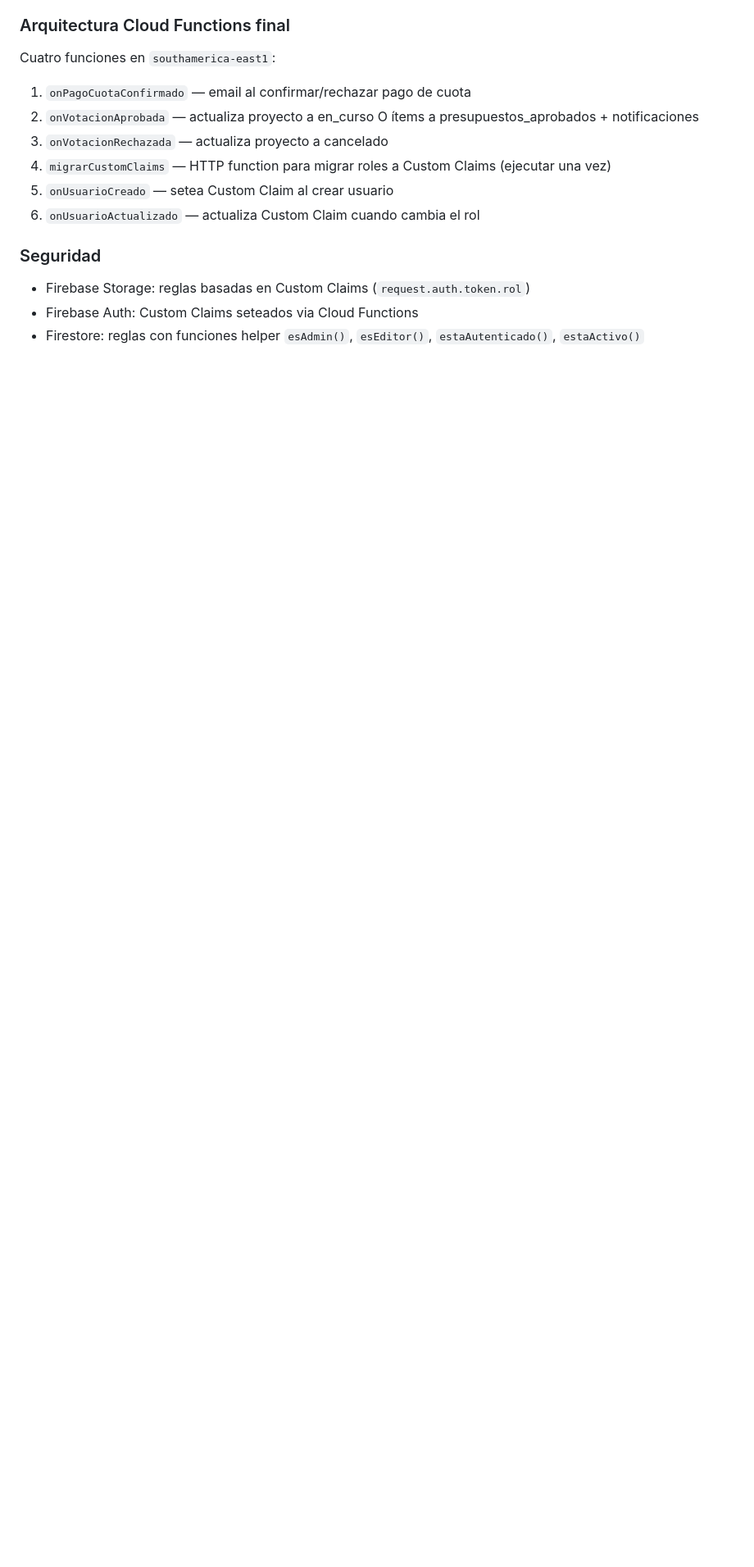
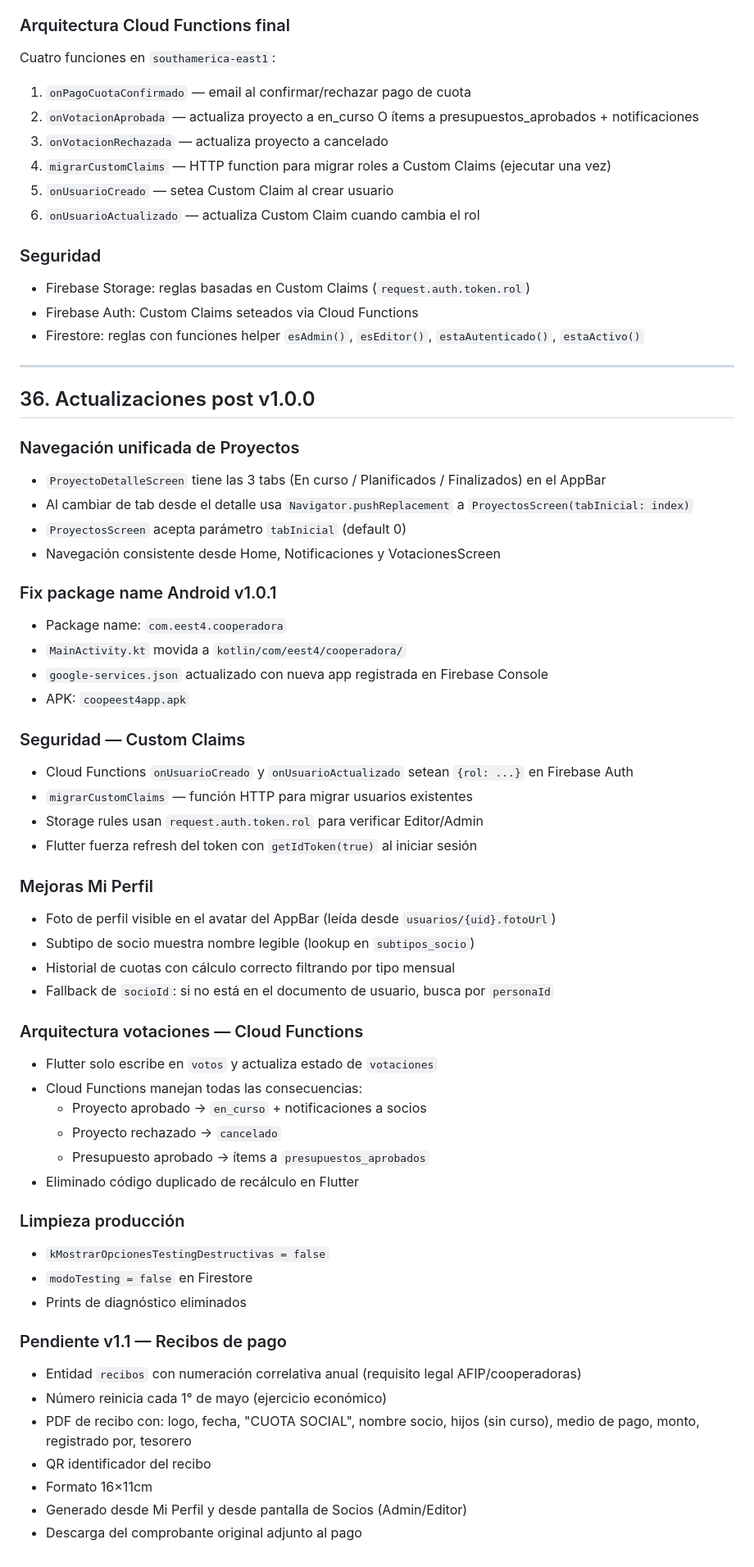
Before and after one commit to cooperadoraeest4app/cooperadora_app, a Markdown page: CONTEXT.md, the part around the change. Shown at 82% size. Drawn GitHub-style; blank space fills up the shorter version.

Commit message:
v1.0.1 — Tabs proyectos unificadas, fix Android package name, Custom Claims Storage, mejoras Mi Perfil

```diff
--- a/CONTEXT.md
+++ b/CONTEXT.md
@@ -1318,3 +1318,54 @@ Cuatro funciones en `southamerica-east1`:
 - Firebase Storage: reglas basadas en Custom Claims (`request.auth.token.rol`)
 - Firebase Auth: Custom Claims seteados via Cloud Functions
 - Firestore: reglas con funciones helper `esAdmin()`, `esEditor()`, `estaAutenticado()`, `estaActivo()`
+
+
+---
+
+## 36. Actualizaciones post v1.0.0
+
+### Navegación unificada de Proyectos
+- `ProyectoDetalleScreen` tiene las 3 tabs (En curso / Planificados / Finalizados) en el AppBar
+- Al cambiar de tab desde el detalle usa `Navigator.pushReplacement` a `ProyectosScreen(tabInicial: index)`
+- `ProyectosScreen` acepta parámetro `tabInicial` (default 0)
+- Navegación consistente desde Home, Notificaciones y VotacionesScreen
+
+### Fix package name Android v1.0.1
+- Package name: `com.eest4.cooperadora`
+- `MainActivity.kt` movida a `kotlin/com/eest4/cooperadora/`
+- `google-services.json` actualizado con nueva app registrada en Firebase Console
+- APK: `coopeest4app.apk`
+
+### Seguridad — Custom Claims
+- Cloud Functions `onUsuarioCreado` y `onUsuarioActualizado` setean `{rol: ...}` en Firebase Auth
+- `migrarCustomClaims` — función HTTP para migrar usuarios existentes
+- Storage rules usan `request.auth.token.rol` para verificar Editor/Admin
+- Flutter fuerza refresh del token con `getIdToken(true)` al iniciar sesión
+
+### Mejoras Mi Perfil
+- Foto de perfil visible en el avatar del AppBar (leída desde `usuarios/{uid}.fotoUrl`)
+- Subtipo de socio muestra nombre legible (lookup en `subtipos_socio`)
+- Historial de cuotas con cálculo correcto filtrando por tipo mensual
+- Fallback de `socioId`: si no está en el documento de usuario, busca por `personaId`
+
+### Arquitectura votaciones — Cloud Functions
+- Flutter solo escribe en `votos` y actualiza estado de `votaciones`
+- Cloud Functions manejan todas las consecuencias:
+  - Proyecto aprobado → `en_curso` + notificaciones a socios
+  - Proyecto rechazado → `cancelado`
+  - Presupuesto aprobado → ítems a `presupuestos_aprobados`
+- Eliminado código duplicado de recálculo en Flutter
+
+### Limpieza producción
+- `kMostrarOpcionesTestingDestructivas = false`
+- `modoTesting = false` en Firestore
+- Prints de diagnóstico eliminados
+
+### Pendiente v1.1 — Recibos de pago
+- Entidad `recibos` con numeración correlativa anual (requisito legal AFIP/cooperadoras)
+- Número reinicia cada 1° de mayo (ejercicio económico)
+- PDF de recibo con: logo, fecha, "CUOTA SOCIAL", nombre socio, hijos (sin curso), medio de pago, monto, registrado por, tesorero
+- QR identificador del recibo
+- Formato 16×11cm
+- Generado desde Mi Perfil y desde pantalla de Socios (Admin/Editor)
+- Descarga del comprobante original adjunto al pago
```
